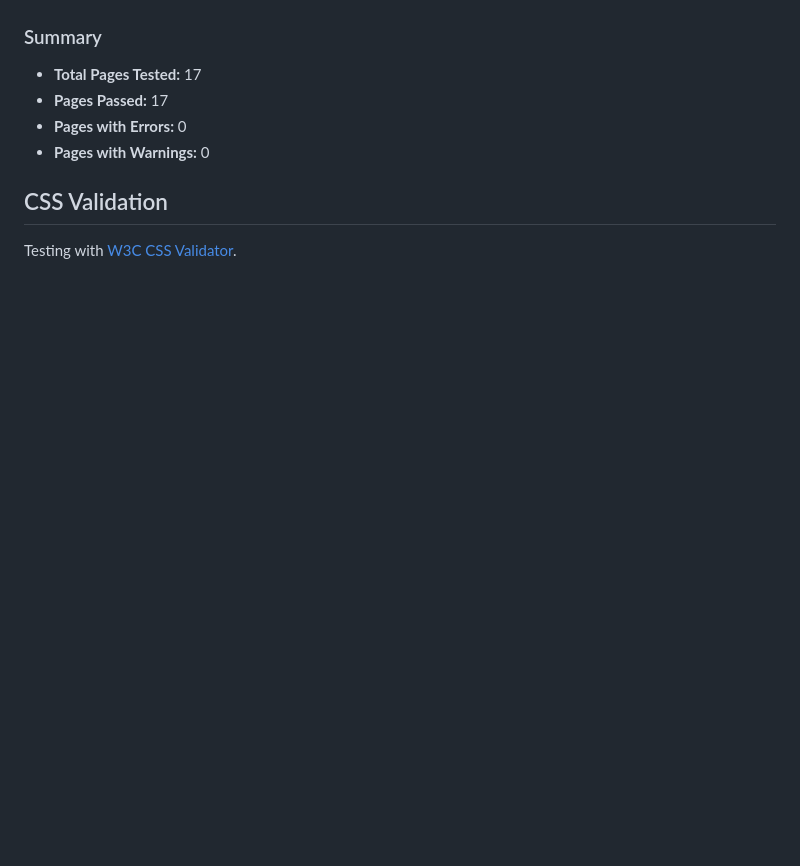
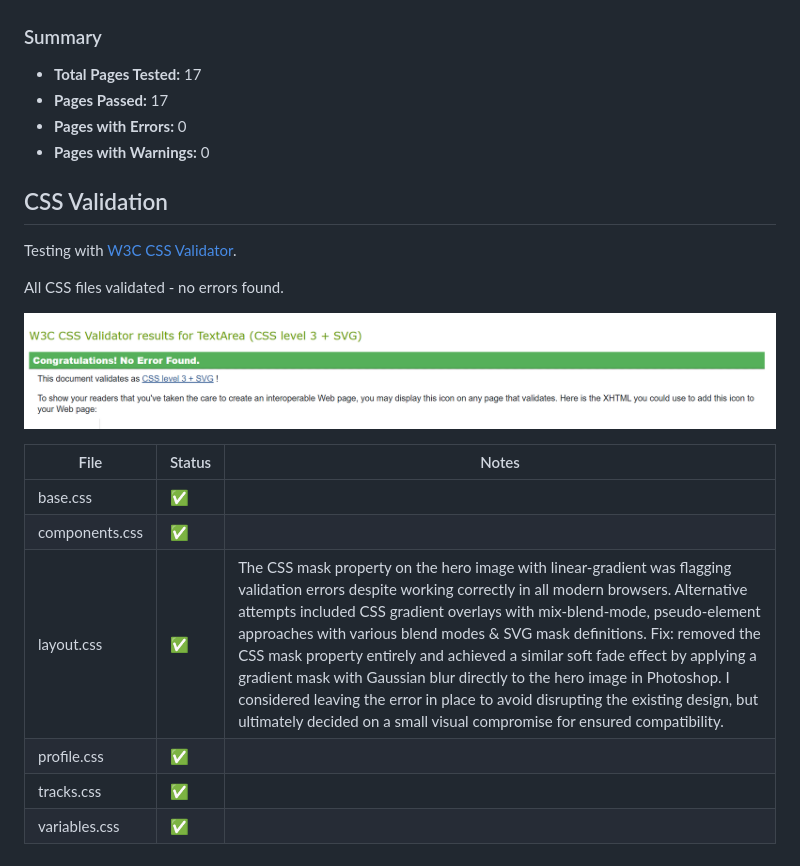
Before and after one commit to Seren-Hughes/modmixx, a Markdown page: TESTING.md, the part around the change. GitHub-like rendering; pictures changed too: docs/images/test-screenshots/css-validation-results.png (added); blank space fills up the shorter version.

Commit message:
docs: add css validation results with screenshot

```diff
--- a/TESTING.md
+++ b/TESTING.md
@@ -38,3 +38,16 @@ All pages tested using [W3C Markup Validator](https://validator.w3.org/).
 ## CSS Validation
 
 Testing with [W3C CSS Validator](https://jigsaw.w3.org/css-validator/).
+
+All CSS files validated - no errors found.
+
+![css validation screenshot](docs/images/test-screenshots/css-validation-results.png)
+
+| File | Status | Notes |
+|-----|--------|-------|
+| base.css | ✅ |  |
+| components.css | ✅ |  |
+| layout.css | ✅ | The CSS mask property on the hero image with linear-gradient was flagging validation errors despite working correctly in all modern browsers. Alternative attempts included CSS gradient overlays with mix-blend-mode, pseudo-element approaches with various blend modes & SVG mask definitions. Fix: removed the CSS mask property entirely and achieved a similar soft fade effect by applying a gradient mask with Gaussian blur directly to the hero image in Photoshop. I considered leaving the error in place to avoid disrupting the existing design, but ultimately decided on a small visual compromise for ensured compatibility. |
+| profile.css | ✅ |  |
+| tracks.css | ✅ |  |
+| variables.css | ✅ |  |
```
